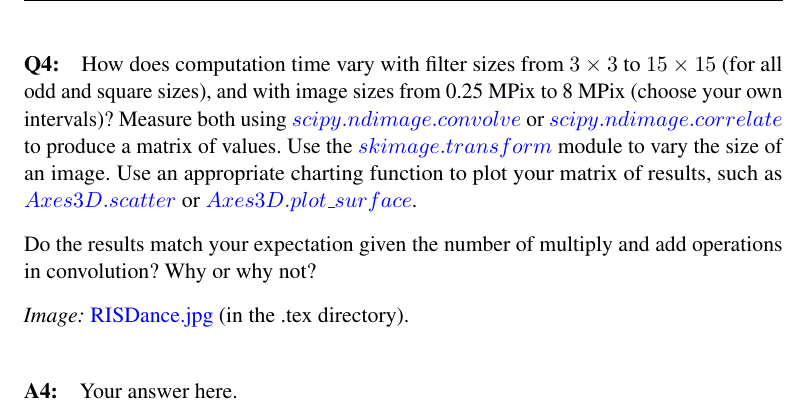
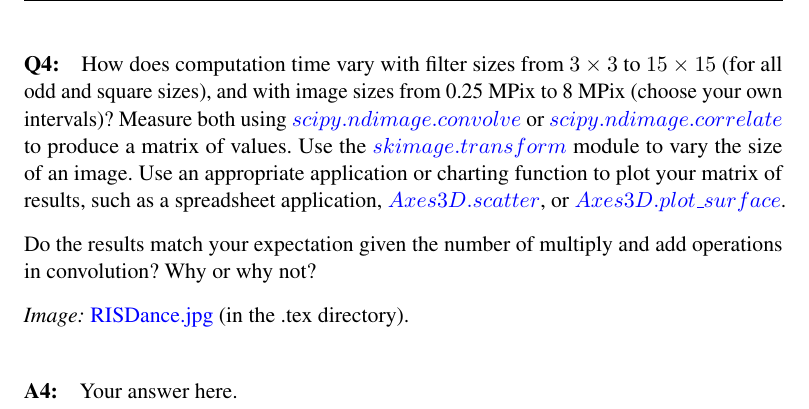
Before and after one commit to brown-ivl/CSCI2952-O_RobotExercises_Template, a LaTeX document (questions/Project1_QuestionsTemplate.tex): part of page 4 of 4, cut so that both start at the same text. Compiled offline with pdfLaTeX.

Commit message:
added gitignore, import fix, question revision

```diff
--- a/questions/Project1_QuestionsTemplate.tex
+++ b/questions/Project1_QuestionsTemplate.tex
@@ -117,7 +117,7 @@
 
 % Please leave the pagebreak
 \pagebreak
-\paragraph{Q4:} How does computation time vary with filter sizes from $3\times3$ to $15\times15$ (for all odd and square sizes), and with image sizes from 0.25~MPix to 8~MPix (choose your own intervals)? Measure both using \href{https://docs.scipy.org/doc/scipy/reference/generated/scipy.ndimage.convolve.html}{$scipy.ndimage.convolve$} or \href{https://docs.scipy.org/doc/scipy/reference/generated/scipy.ndimage.correlate.html}{$scipy.ndimage.correlate$} to produce a matrix of values. Use the \href{http://scikit-image.org/docs/dev/auto_examples/transform/plot_rescale.html}{$skimage.transform$} module to vary the size of an image. Use an appropriate charting function to plot your matrix of results, such as \href{https://matplotlib.org/tutorials/toolkits/mplot3d.html#scatter-plots}{$Axes3D.scatter$} or \href{https://matplotlib.org/tutorials/toolkits/mplot3d.html#surface-plots}{$Axes3D.plot\textrm{\_}surface$}.
+\paragraph{Q4:} How does computation time vary with filter sizes from $3\times3$ to $15\times15$ (for all odd and square sizes), and with image sizes from 0.25~MPix to 8~MPix (choose your own intervals)? Measure both using \href{https://docs.scipy.org/doc/scipy/reference/generated/scipy.ndimage.convolve.html}{$scipy.ndimage.convolve$} or \href{https://docs.scipy.org/doc/scipy/reference/generated/scipy.ndimage.correlate.html}{$scipy.ndimage.correlate$} to produce a matrix of values. Use the \href{http://scikit-image.org/docs/dev/auto_examples/transform/plot_rescale.html}{$skimage.transform$} module to vary the size of an image. Use an appropriate application or charting function to plot your matrix of results, such as a spreadsheet application, \href{https://matplotlib.org/tutorials/toolkits/mplot3d.html#scatter-plots}{$Axes3D.scatter$}, or \href{https://matplotlib.org/tutorials/toolkits/mplot3d.html#surface-plots}{$Axes3D.plot\textrm{\_}surface$}.
 
 Do the results match your expectation given the number of multiply and add operations in convolution? Why or why not?
 
```
Also changed, not shown: code/proj1_part2.py (+2 -2 lines), 1 other file.
